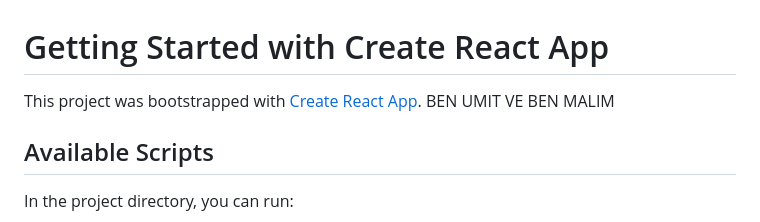
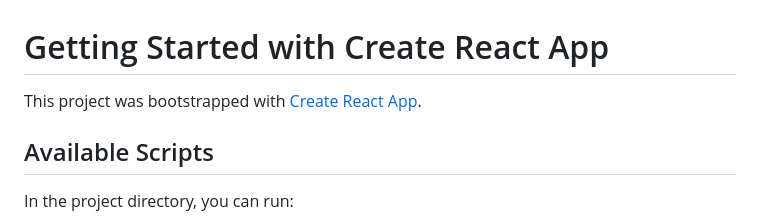
Before and after one commit to colakhalil/SUpotify-Music-Analysis-Recommendation, a Markdown page: README.md, the part around the change. Drawn GitHub-style.

```diff
--- a/README.md
+++ b/README.md
@@ -1,7 +1,7 @@
 # Getting Started with Create React App
 
 This project was bootstrapped with [Create React App](https://github.com/facebook/create-react-app).
-BEN UMIT VE BEN MALIM
+
 ## Available Scripts
 
 In the project directory, you can run:
```
